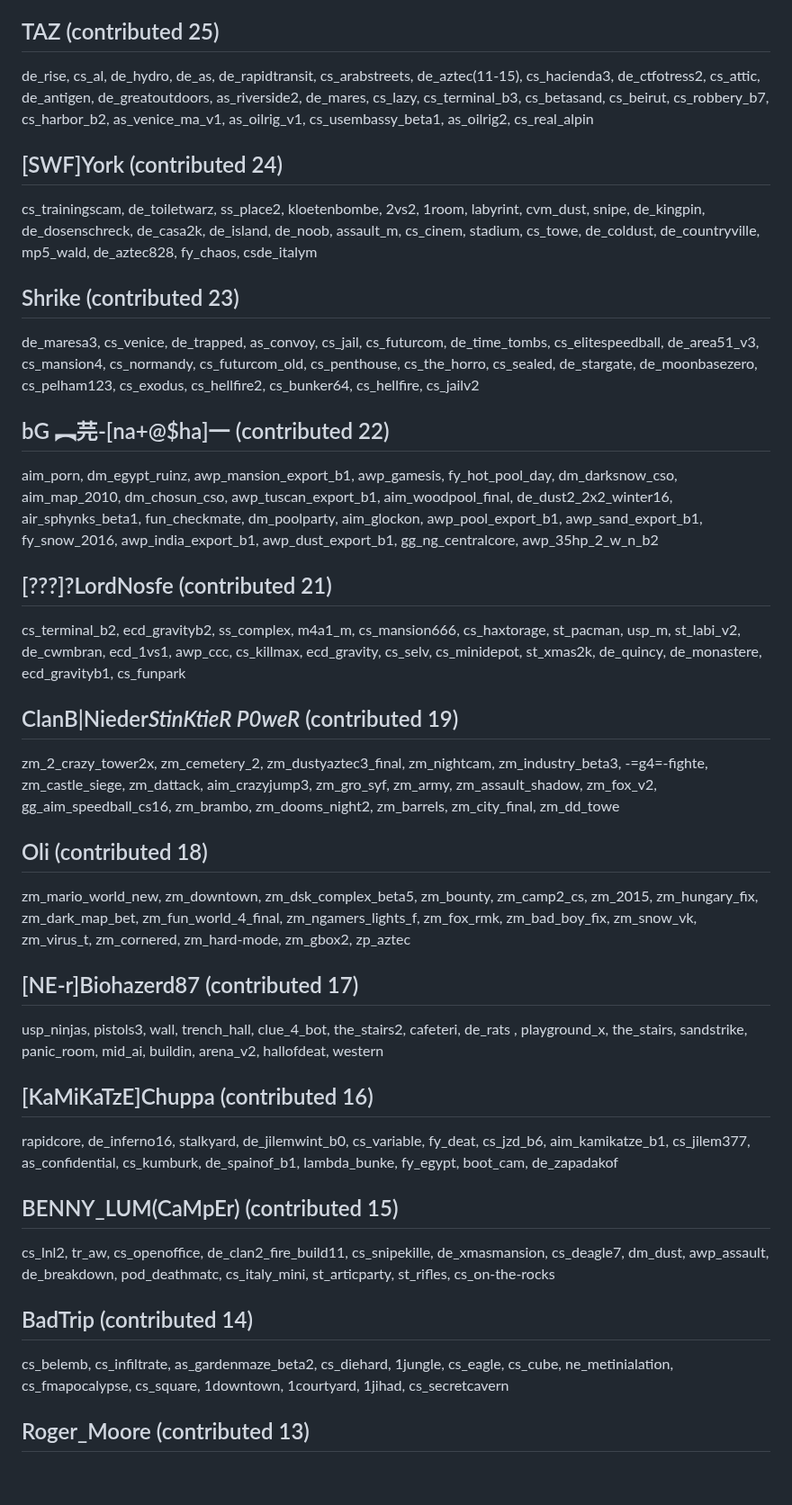
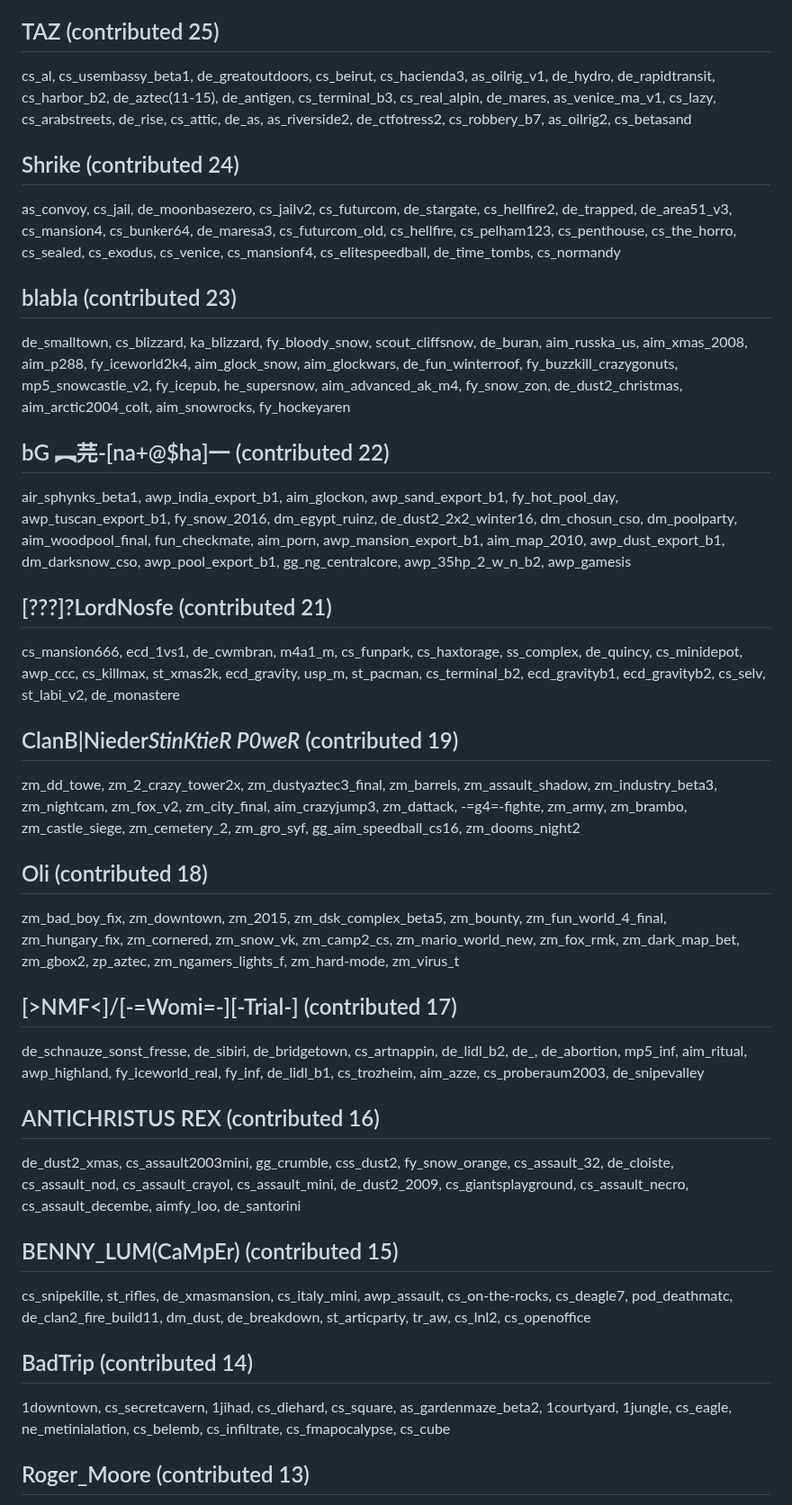
Before and after one commit to yapb/graph, a Markdown page: CREDITS.md, the part around one of its changes. Shown at 90% size. Drawn GitHub-style; blank space fills up the shorter version.

```diff
--- a/CREDITS.md
+++ b/CREDITS.md
@@ -90,23 +90,23 @@ zm_rats2009, zm_snowbase, zm_milles_mountain, zm_remix, zm_oldstreet, zm_army_tn
 ## TAZ (contributed 25)
-de_rise, cs_al, de_hydro, de_as, de_rapidtransit, cs_arabstreets, de_aztec(11-15), cs_hacienda3, de_ctfotress2, cs_attic, de_antigen, de_greatoutdoors, as_riverside2, de_mares, cs_lazy, cs_terminal_b3, cs_betasand, cs_beirut, cs_robbery_b7, cs_harbor_b2, as_venice_ma_v1, as_oilrig_v1, cs_usembassy_beta1, as_oilrig2, cs_real_alpin
-## [SWF]York (contributed 24)
-cs_trainingscam, de_toiletwarz, ss_place2, kloetenbombe, 2vs2, 1room, labyrint, cvm_dust, snipe, de_kingpin, de_dosenschreck, de_casa2k, de_island, de_noob, assault_m, cs_cinem, stadium, cs_towe, de_coldust, de_countryville, mp5_wald, de_aztec828, fy_chaos, csde_italym
-## Shrike (contributed 23)
-de_maresa3, cs_venice, de_trapped, as_convoy, cs_jail, cs_futurcom, de_time_tombs, cs_elitespeedball, de_area51_v3, cs_mansion4, cs_normandy, cs_futurcom_old, cs_penthouse, cs_the_horro, cs_sealed, de_stargate, de_moonbasezero, cs_pelham123, cs_exodus, cs_hellfire2, cs_bunker64, cs_hellfire, cs_jailv2
+cs_al, cs_usembassy_beta1, de_greatoutdoors, cs_beirut, cs_hacienda3, as_oilrig_v1, de_hydro, de_rapidtransit, cs_harbor_b2, de_aztec(11-15), de_antigen, cs_terminal_b3, cs_real_alpin, de_mares, as_venice_ma_v1, cs_lazy, cs_arabstreets, de_rise, cs_attic, de_as, as_riverside2, de_ctfotress2, cs_robbery_b7, as_oilrig2, cs_betasand
+## Shrike (contributed 24)
+as_convoy, cs_jail, de_moonbasezero, cs_jailv2, cs_futurcom, de_stargate, cs_hellfire2, de_trapped, de_area51_v3, cs_mansion4, cs_bunker64, de_maresa3, cs_futurcom_old, cs_hellfire, cs_pelham123, cs_penthouse, cs_the_horro, cs_sealed, cs_exodus, cs_venice, cs_mansionf4, cs_elitespeedball, de_time_tombs, cs_normandy
+## blabla (contributed 23)
+de_smalltown, cs_blizzard, ka_blizzard, fy_bloody_snow, scout_cliffsnow, de_buran, aim_russka_us, aim_xmas_2008, aim_p288, fy_iceworld2k4, aim_glock_snow, aim_glockwars, de_fun_winterroof, fy_buzzkill_crazygonuts, mp5_snowcastle_v2, fy_icepub, he_supersnow, aim_advanced_ak_m4, fy_snow_zon, de_dust2_christmas, aim_arctic2004_colt, aim_snowrocks, fy_hockeyaren
 ## bG ︻芫-[na+@$ha]一 (contributed 22)
-aim_porn, dm_egypt_ruinz, awp_mansion_export_b1, awp_gamesis, fy_hot_pool_day, dm_darksnow_cso, aim_map_2010, dm_chosun_cso, awp_tuscan_export_b1, aim_woodpool_final, de_dust2_2x2_winter16, air_sphynks_beta1, fun_checkmate, dm_poolparty, aim_glockon, awp_pool_export_b1, awp_sand_export_b1, fy_snow_2016, awp_india_export_b1, awp_dust_export_b1, gg_ng_centralcore, awp_35hp_2_w_n_b2
+air_sphynks_beta1, awp_india_export_b1, aim_glockon, awp_sand_export_b1, fy_hot_pool_day, awp_tuscan_export_b1, fy_snow_2016, dm_egypt_ruinz, de_dust2_2x2_winter16, dm_chosun_cso, dm_poolparty, aim_woodpool_final, fun_checkmate, aim_porn, awp_mansion_export_b1, aim_map_2010, awp_dust_export_b1, dm_darksnow_cso, awp_pool_export_b1, gg_ng_centralcore, awp_35hp_2_w_n_b2, awp_gamesis
 ## [???]?LordNosfe (contributed 21)
-cs_terminal_b2, ecd_gravityb2, ss_complex, m4a1_m, cs_mansion666, cs_haxtorage, st_pacman, usp_m, st_labi_v2, de_cwmbran, ecd_1vs1, awp_ccc, cs_killmax, ecd_gravity, cs_selv, cs_minidepot, st_xmas2k, de_quincy, de_monastere, ecd_gravityb1, cs_funpark
+cs_mansion666, ecd_1vs1, de_cwmbran, m4a1_m, cs_funpark, cs_haxtorage, ss_complex, de_quincy, cs_minidepot, awp_ccc, cs_killmax, st_xmas2k, ecd_gravity, usp_m, st_pacman, cs_terminal_b2, ecd_gravityb1, ecd_gravityb2, cs_selv, st_labi_v2, de_monastere
 ## ClanB|Nieder*StinKtieR P0weR* (contributed 19)
-zm_2_crazy_tower2x, zm_cemetery_2, zm_dustyaztec3_final, zm_nightcam, zm_industry_beta3, -=g4=-fighte, zm_castle_siege, zm_dattack, aim_crazyjump3, zm_gro_syf, zm_army, zm_assault_shadow, zm_fox_v2, gg_aim_speedball_cs16, zm_brambo, zm_dooms_night2, zm_barrels, zm_city_final, zm_dd_towe
+zm_dd_towe, zm_2_crazy_tower2x, zm_dustyaztec3_final, zm_barrels, zm_assault_shadow, zm_industry_beta3, zm_nightcam, zm_fox_v2, zm_city_final, aim_crazyjump3, zm_dattack, -=g4=-fighte, zm_army, zm_brambo, zm_castle_siege, zm_cemetery_2, zm_gro_syf, gg_aim_speedball_cs16, zm_dooms_night2
 ## Oli (contributed 18)
-zm_mario_world_new, zm_downtown, zm_dsk_complex_beta5, zm_bounty, zm_camp2_cs, zm_2015, zm_hungary_fix, zm_dark_map_bet, zm_fun_world_4_final, zm_ngamers_lights_f, zm_fox_rmk, zm_bad_boy_fix, zm_snow_vk, zm_virus_t, zm_cornered, zm_hard-mode, zm_gbox2, zp_aztec
-## [NE-r]Biohazerd87 (contributed 17)
-usp_ninjas, pistols3, wall, trench_hall, clue_4_bot, the_stairs2, cafeteri, de_rats , playground_x, the_stairs, sandstrike, panic_room, mid_ai, buildin, arena_v2, hallofdeat, western
-## [KaMiKaTzE]Chuppa (contributed 16)
-rapidcore, de_inferno16, stalkyard, de_jilemwint_b0, cs_variable, fy_deat, cs_jzd_b6, aim_kamikatze_b1, cs_jilem377, as_confidential, cs_kumburk, de_spainof_b1, lambda_bunke, fy_egypt, boot_cam, de_zapadakof
+zm_bad_boy_fix, zm_downtown, zm_2015, zm_dsk_complex_beta5, zm_bounty, zm_fun_world_4_final, zm_hungary_fix, zm_cornered, zm_snow_vk, zm_camp2_cs, zm_mario_world_new, zm_fox_rmk, zm_dark_map_bet, zm_gbox2, zp_aztec, zm_ngamers_lights_f, zm_hard-mode, zm_virus_t
+## [>NMF<]/[-=Womi=-][-Trial-] (contributed 17)
+de_schnauze_sonst_fresse, de_sibiri, de_bridgetown, cs_artnappin, de_lidl_b2, de_, de_abortion, mp5_inf, aim_ritual, awp_highland, fy_iceworld_real, fy_inf, de_lidl_b1, cs_trozheim, aim_azze, cs_proberaum2003, de_snipevalley
+## ANTICHRISTUS REX (contributed 16)
+de_dust2_xmas, cs_assault2003mini, gg_crumble, css_dust2, fy_snow_orange, cs_assault_32, de_cloiste, cs_assault_nod, cs_assault_crayol, cs_assault_mini, de_dust2_2009, cs_giantsplayground, cs_assault_necro, cs_assault_decembe, aimfy_loo, de_santorini
 ## BENNY_LUM(CaMpEr) (contributed 15)
-cs_lnl2, tr_aw, cs_openoffice, de_clan2_fire_build11, cs_snipekille, de_xmasmansion, cs_deagle7, dm_dust, awp_assault, de_breakdown, pod_deathmatc, cs_italy_mini, st_articparty, st_rifles, cs_on-the-rocks
+cs_snipekille, st_rifles, de_xmasmansion, cs_italy_mini, awp_assault, cs_on-the-rocks, cs_deagle7, pod_deathmatc, de_clan2_fire_build11, dm_dust, de_breakdown, st_articparty, tr_aw, cs_lnl2, cs_openoffice
 ## BadTrip (contributed 14)
-cs_belemb, cs_infiltrate, as_gardenmaze_beta2, cs_diehard, 1jungle, cs_eagle, cs_cube, ne_metinialation, cs_fmapocalypse, cs_square, 1downtown, 1courtyard, 1jihad, cs_secretcavern
+1downtown, cs_secretcavern, 1jihad, cs_diehard, cs_square, as_gardenmaze_beta2, 1courtyard, 1jungle, cs_eagle, ne_metinialation, cs_belemb, cs_infiltrate, cs_fmapocalypse, cs_cube
 ## Roger_Moore (contributed 13)
```
Also changed, not shown: other parts of CREDITS.md (+74 -74 lines).
